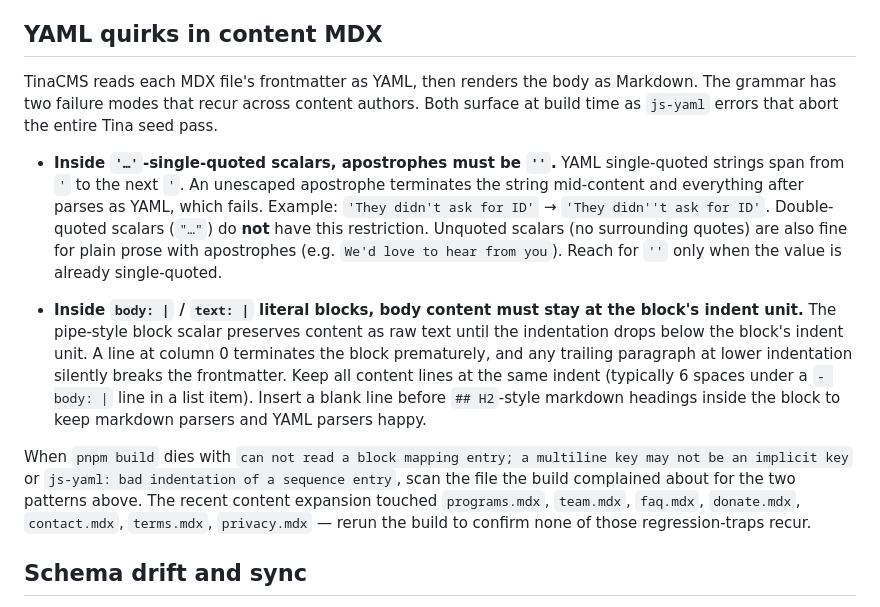
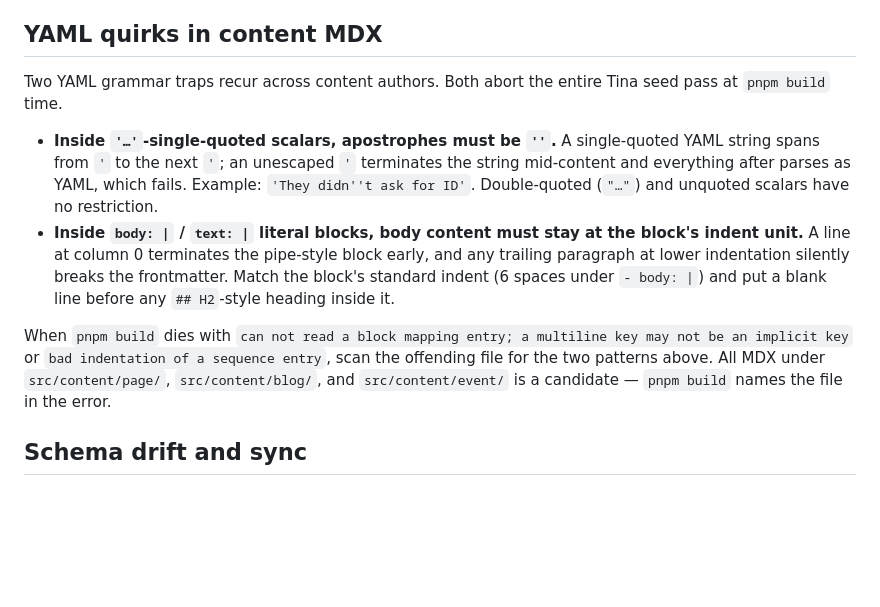
Before and after one commit to IsaacMorzy/mupla, a Markdown page: CONTEXT-cms.md, the part around the change. Rendered like a GitHub page; blank space fills up the shorter version.

Commit message:
Tighten YAML quirks in content MDX section per code review

```diff
--- a/CONTEXT-cms.md
+++ b/CONTEXT-cms.md
@@ -39,15 +39,14 @@ Issues raised against this context follow the `triage` skill's label vocabulary
 
 ## YAML quirks in content MDX
 
-TinaCMS reads each MDX file's frontmatter as YAML, then renders the body as Markdown. The grammar has two failure modes that recur across content authors. Both surface at build time as `js-yaml` errors that abort the entire Tina seed pass.
+Two YAML grammar traps recur across content authors. Both abort the entire Tina seed pass at `pnpm build` time.
 
 - **Inside `'…'`-single-quoted scalars, apostrophes must be `''`.**
-  YAML single-quoted strings span from `'` to the next `'`. An unescaped apostrophe terminates the string mid-content and everything after parses as YAML, which fails. Example: `'They didn't ask for ID'` → `'They didn''t ask for ID'`. Double-quoted scalars (`"…"`) do **not** have this restriction. Unquoted scalars (no surrounding quotes) are also fine for plain prose with apostrophes (e.g. `We'd love to hear from you`). Reach for `''` only when the value is already single-quoted.
+  A single-quoted YAML string spans from `'` to the next `'`; an unescaped `'` terminates the string mid-content and everything after parses as YAML, which fails. Example: ``'They didn''t ask for ID'``. Double-quoted (`"…"`) and unquoted scalars have no restriction.
+- **Inside `body: |` / `text: |` literal blocks, body content must stay at the block's indent unit.**
+  A line at column 0 terminates the pipe-style block early, and any trailing paragraph at lower indentation silently breaks the frontmatter. Match the block's standard indent (6 spaces under `- body: |`) and put a blank line before any `## H2`-style heading inside it.
 
-- **Inside `body: |` / `text: |` literal blocks, body content must stay at the block's indent unit.**
-  The pipe-style block scalar preserves content as raw text until the indentation drops below the block's indent unit. A line at column 0 terminates the block prematurely, and any trailing paragraph at lower indentation silently breaks the frontmatter. Keep all content lines at the same indent (typically 6 spaces under a `- body: |` line in a list item). Insert a blank line before `## H2`-style markdown headings inside the block to keep markdown parsers and YAML parsers happy.
-
-When `pnpm build` dies with `can not read a block mapping entry; a multiline key may not be an implicit key` or `js-yaml: bad indentation of a sequence entry`, scan the file the build complained about for the two patterns above. The recent content expansion touched `programs.mdx`, `team.mdx`, `faq.mdx`, `donate.mdx`, `contact.mdx`, `terms.mdx`, `privacy.mdx` — rerun the build to confirm none of those regression-traps recur.
+When `pnpm build` dies with `can not read a block mapping entry; a multiline key may not be an implicit key` or `bad indentation of a sequence entry`, scan the offending file for the two patterns above. All MDX under `src/content/page/`, `src/content/blog/`, and `src/content/event/` is a candidate — `pnpm build` names the file in the error.
 
 ## Schema drift and sync
 
```
